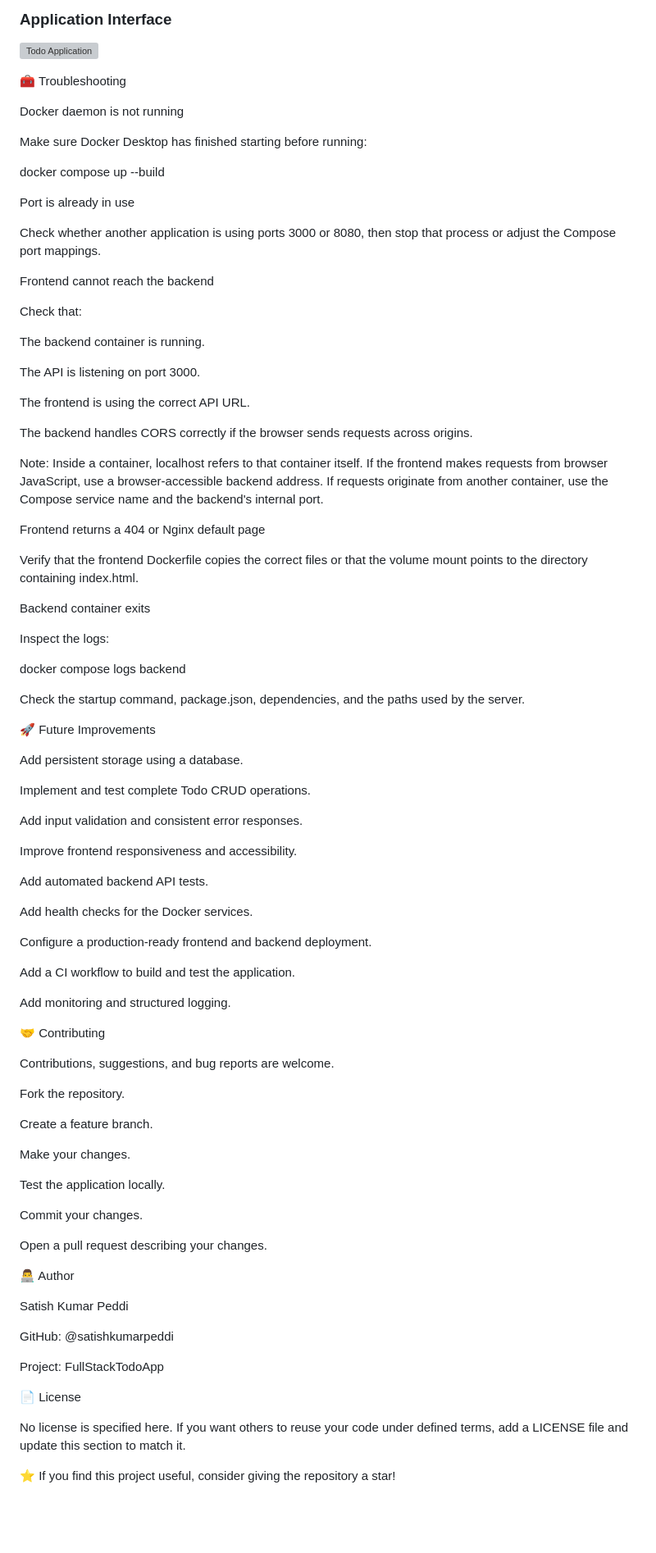
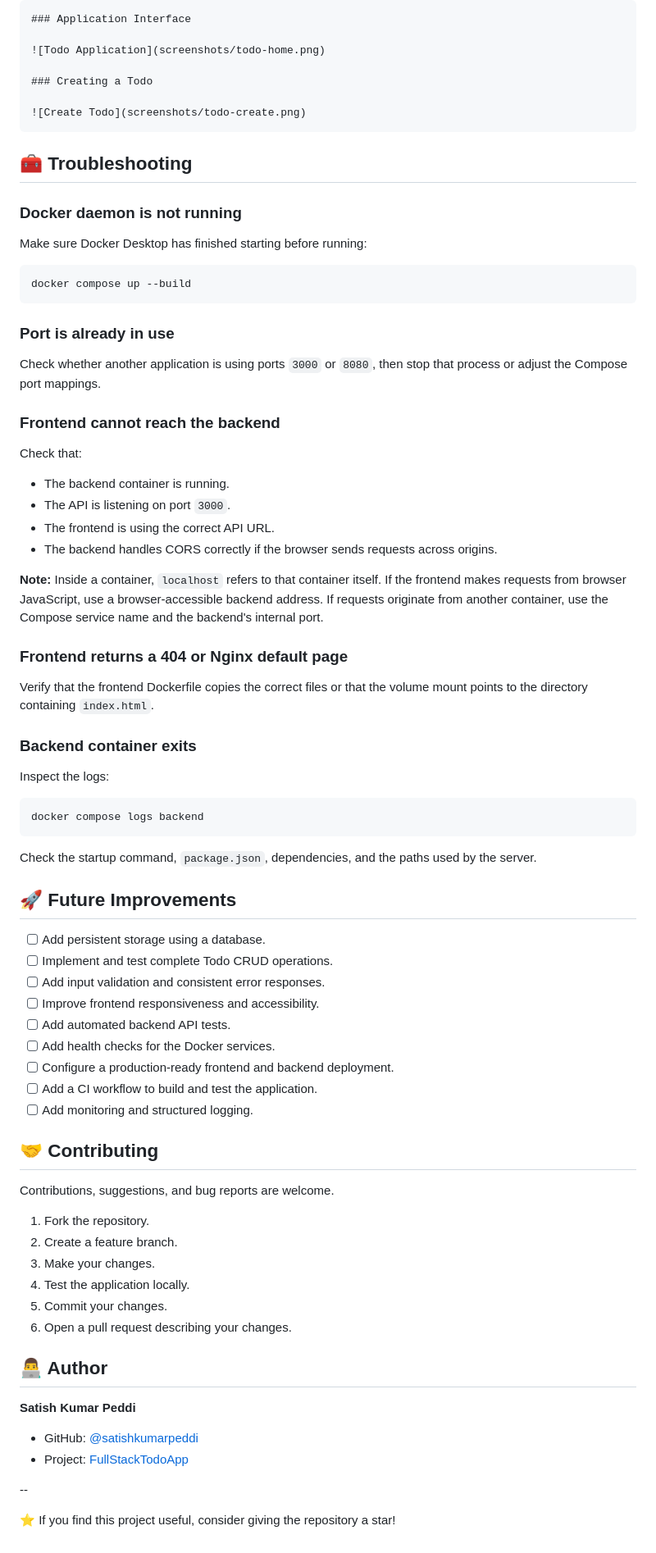
Before and after one commit to satishkumarpeddi/FullStackTodoApp, a Markdown page: Readme.md, the part around one of its changes. Shown at 82% size. Rendered like a GitHub page; blank space fills up the shorter version; grey boxes are pictures that could not be loaded.

Commit message:
Revise README for improved clarity and structure
Updated the README to enhance clarity and structure, added sections for features, technology stack, and troubleshooting.

````diff
--- a/Readme.md
+++ b/Readme.md
@@ -387,90 +346,80 @@ Once those files exist and are committed, display them here:
 
 ![Todo Application](screenshots/todo-home.png)
 
-🧰 Troubleshooting
+### Creating a Todo
 
-Docker daemon is not running
+![Create Todo](screenshots/todo-create.png)
+```
+
+## 🧰 Troubleshooting
+
+### Docker daemon is not running
 
 Make sure Docker Desktop has finished starting before running:
 
+```bash
 docker compose up --build
+```
 
-Port is already in use
+### Port is already in use
 
-Check whether another application is using ports 3000 or 8080, then stop that process or adjust the Compose port mappings.
+Check whether another application is using ports `3000` or `8080`, then stop that process or adjust the Compose port mappings.
 
-Frontend cannot reach the backend
+### Frontend cannot reach the backend
 
 Check that:
 
-The backend container is running.
+- The backend container is running.
+- The API is listening on port `3000`.
+- The frontend is using the correct API URL.
+- The backend handles CORS correctly if the browser sends requests across origins.
 
-The API is listening on port 3000.
+**Note:** Inside a container, `localhost` refers to that container itself. If the frontend makes requests from browser JavaScript, use a browser-accessible backend address. If requests originate from another container, use the Compose service name and the backend's internal port.
 
-The frontend is using the correct API URL.
+### Frontend returns a 404 or Nginx default page
 
-The backend handles CORS correctly if the browser sends requests across origins.
+Verify that the frontend Dockerfile copies the correct files or that the volume mount points to the directory containing `index.html`.
 
-Note: Inside a container, localhost refers to that container itself. If the frontend makes requests from browser JavaScript, use a browser-accessible backend address. If requests originate from another container, use the Compose service name and the backend's internal port.
-
-Frontend returns a 404 or Nginx default page
-
-Verify that the frontend Dockerfile copies the correct files or that the volume mount points to the directory containing index.html.
-
-Backend container exits
+### Backend container exits
 
 Inspect the logs:
 
+```bash
 docker compose logs backend
+```
 
-Check the startup command, package.json, dependencies, and the paths used by the server.
+Check the startup command, `package.json`, dependencies, and the paths used by the server.
 
-🚀 Future Improvements
+## 🚀 Future Improvements
 
-Add persistent storage using a database.
+- [ ] Add persistent storage using a database.
+- [ ] Implement and test complete Todo CRUD operations.
+- [ ] Add input validation and consistent error responses.
+- [ ] Improve frontend responsiveness and accessibility.
+- [ ] Add automated backend API tests.
+- [ ] Add health checks for the Docker services.
+- [ ] Configure a production-ready frontend and backend deployment.
+- [ ] Add a CI workflow to build and test the application.
+- [ ] Add monitoring and structured logging.
 
-Implement and test complete Todo CRUD operations.
-
-Add input validation and consistent error responses.
-
-Improve frontend responsiveness and accessibility.
-
-Add automated backend API tests.
-
-Add health checks for the Docker services.
-
-Configure a production-ready frontend and backend deployment.
-
-Add a CI workflow to build and test the application.
-
-Add monitoring and structured logging.
-
-🤝 Contributing
+## 🤝 Contributing
 
 Contributions, suggestions, and bug reports are welcome.
 
-Fork the repository.
+1. Fork the repository.
+2. Create a feature branch.
+3. Make your changes.
+4. Test the application locally.
+5. Commit your changes.
+6. Open a pull request describing your changes.
 
-Create a feature branch.
+## 👨‍💻 Author
 
-Make your changes.
+**Satish Kumar Peddi**
 
-Test the application locally.
+- GitHub: [@satishkumarpeddi](https://github.com/satishkumarpeddi)
+- Project: [FullStackTodoApp](https://github.com/satishkumarpeddi/FullStackTodoApp)
 
-Commit your changes.
-
-Open a pull request describing your changes.
-
-👨‍💻 Author
-
-Satish Kumar Peddi
-
-GitHub: @satishkumarpeddi
-
-Project: FullStackTodoApp
-
-📄 License
-
-No license is specified here. If you want others to reuse your code under defined terms, add a LICENSE file and update this section to match it.
+--
 
 ⭐ If you find this project useful, consider giving the repository a star!
````
Also changed, not shown: other parts of Readme.md (+136 -177 lines).
